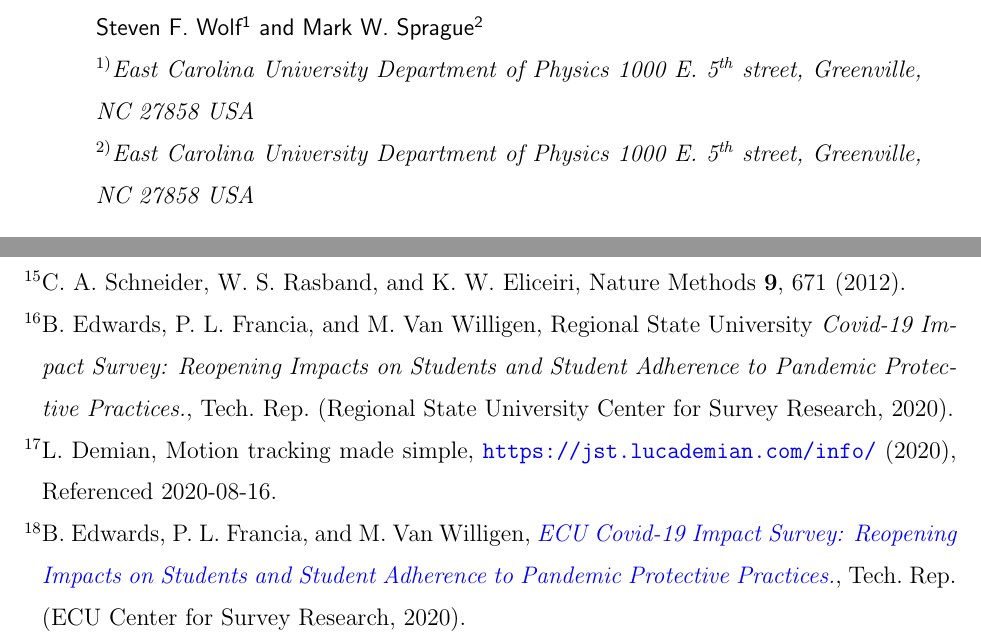
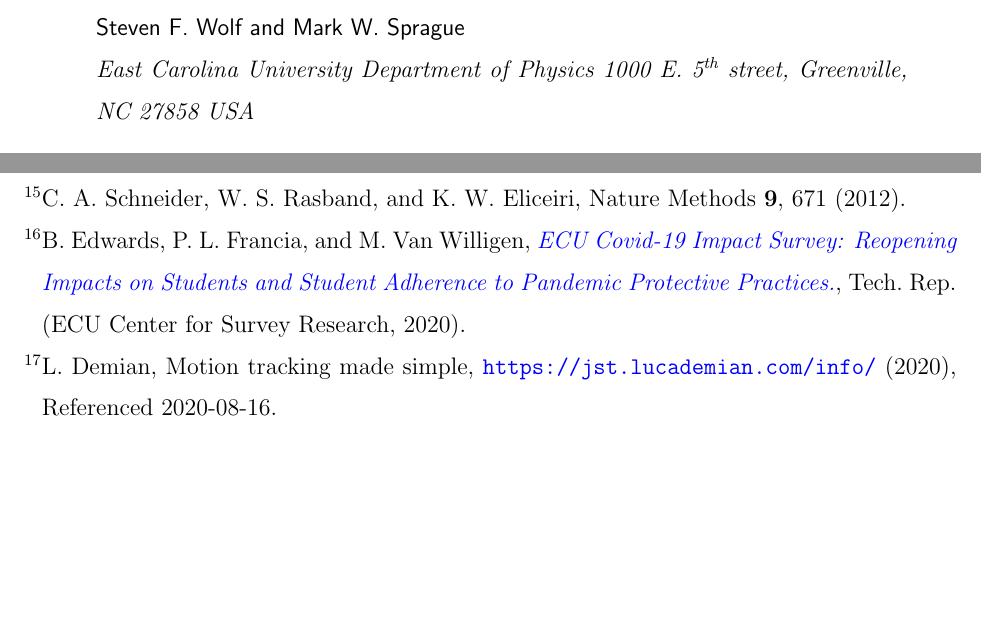
Before and after one commit to sfwolfphys/onlineLabDissemination, a LaTeX paper (manuscript/onlineLabPaper.tex): two parts of pages 1 and 10 of 10, joined at a grey line, cut at the place of the change, the shorter picture padded with empty space. The pictures show the PDF file manuscript/onlineLabPaper.pdf that the author committed with the source.

Commit message:
Missed a citation when I unmasked.  Have fixed this and re-made the word doc.

```diff
--- a/manuscript/onlineLabPaper.tex
+++ b/manuscript/onlineLabPaper.tex
@@ -283,12 +282,12 @@
 semesters. Other supports put in place at the institution included an extended laptop loan
 program. Also, remote proctoring was paid for by a grant through the university system. Our
 institution's Center for Survey Research published some findings in August 2020 that explain
-some of our observed issues.\citep{ECUcovidSurveyRedacted} The GTAs and students found
+some of our observed issues.\citep{ECUcovidSurvey} The GTAs and students found
 communication about proposals much more difficult online than in face-to-face classes.  About
 \SI{10}{\percent} to \SI{20}{\percent} of our students did not have reliable internet access
-after the transition to online learning in the spring.\citep{ECUcovidSurveyRedacted} Also, up
+after the transition to online learning in the spring.\citep{ECUcovidSurvey} Also, up
 to \SI{8}{\percent} of students did not have access to a computer once they left
-campus.\citep{ECUcovidSurveyRedacted} Additionally, we noticed that some students in the course
+campus.\citep{ECUcovidSurvey} Additionally, we noticed that some students in the course
 did not have access to computers capable of running \emph{Tracker} or \emph{ImageJ}, both of
 which run on Windows, Macintosh, or Linux computers but not Chromebooks or mobile devices. We
 discovered \emph{jsTrack}\citep{jstrack}, an online Javascript web application for video
```
Also changed, not shown: manuscript/onlineLabPaper.bbl, manuscript/onlineLabPaper.pdf, manuscript/onlineLabPaper.tex (7 more changed lines), 4 other files.
